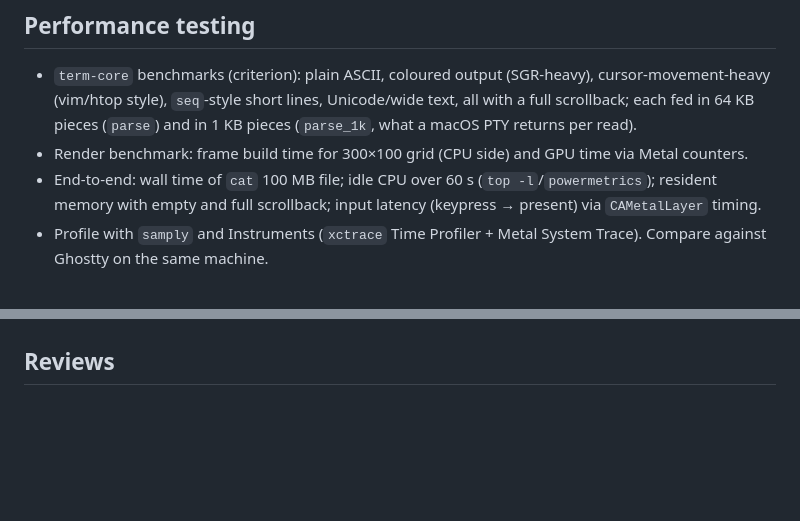
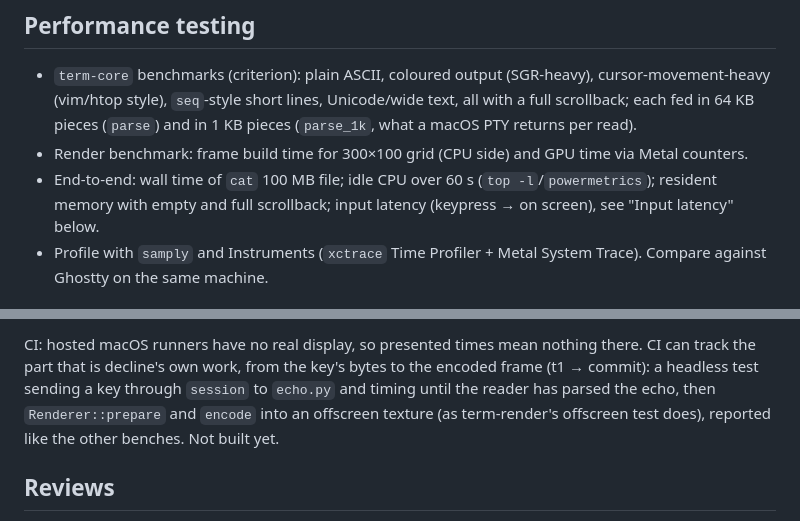
Before and after one commit to 0xdeafcafe/terminal-decline, a Markdown page: DESIGN.md, 2 parts joined by grey strips. Rendered like a GitHub page; blank space fills up the shorter version.

```diff
--- a/DESIGN.md
+++ b/DESIGN.md
@@ -225,7 +225,7 @@ Read once at start; later: reload on file change (FSEvents, no polling).
   via Metal counters.
 - End-to-end: wall time of `cat` 100 MB file; idle CPU over 60 s
   (`top -l`/`powermetrics`); resident memory with empty and full scrollback;
-  input latency (keypress → present) via `CAMetalLayer` timing.
+  input latency (keypress → on screen), see "Input latency" below.
 - Profile with `samply` and Instruments (`xctrace` Time Profiler + Metal
   System Trace). Compare against Ghostty on the same machine.
 
@@ -266,3 +347,10 @@ reflow). See the performance-testing section for the fair-comparison plan.
+CI: hosted macOS runners have no real display, so presented times mean
+nothing there. CI can track the part that is decline's own work, from the
+key's bytes to the encoded frame (t1 → commit): a headless test sending a
+key through `session` to `echo.py` and timing until the reader has parsed
+the echo, then `Renderer::prepare` and `encode` into an offscreen texture
+(as term-render's offscreen test does), reported like the other benches.
+Not built yet.
 
 ## Reviews
 
```
Also changed, not shown: other parts of DESIGN.md (+81 -0 lines).
